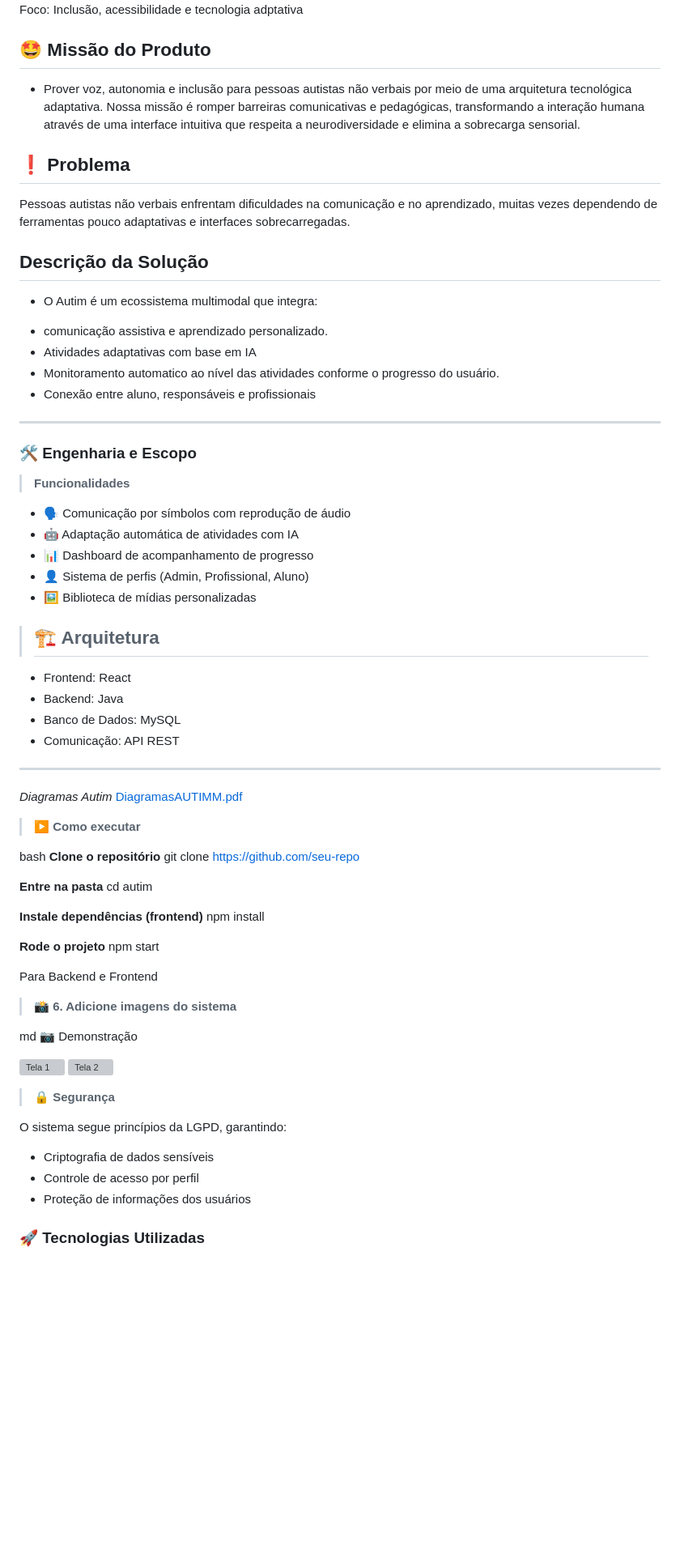
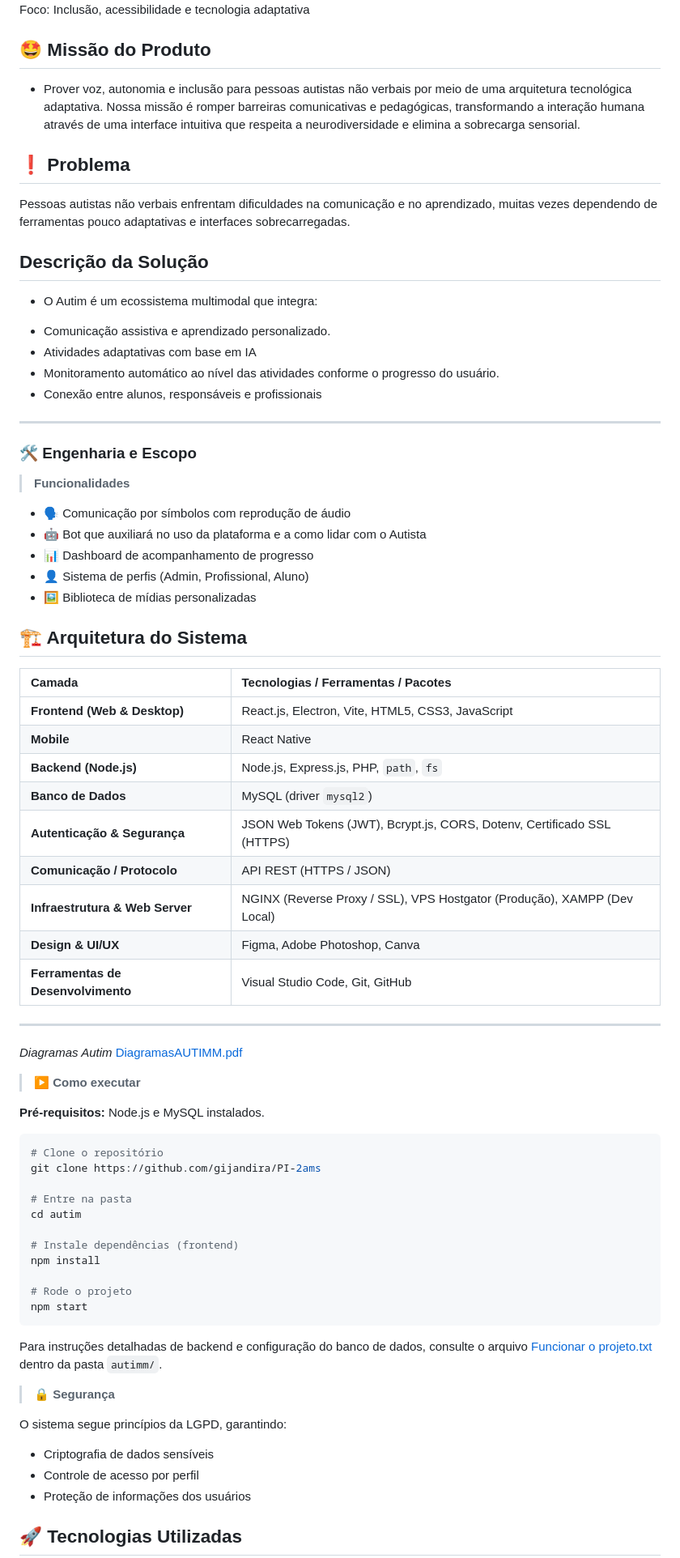
Before and after one commit to gijandira/PI-2ams, a Markdown page: README.md, the part around one of its changes. Shown at 81% size. Rendered like a GitHub page; blank space fills up the shorter version; grey boxes are pictures that could not be loaded.

````diff
--- a/README.md
+++ b/README.md
@@ -5,71 +12,79 @@
 <br>
-Foco: Inclusão, acessibilidade e tecnologia adptativa
+Foco: Inclusão, acessibilidade e tecnologia adaptativa
 
 ## 🤩 Missão do Produto
+
 * Prover voz, autonomia e inclusão para pessoas autistas não verbais por meio de uma arquitetura tecnológica adaptativa. Nossa missão é romper barreiras comunicativas e pedagógicas, transformando a interação humana através de uma interface intuitiva que respeita a neurodiversidade e elimina a sobrecarga sensorial.
 
 ## ❗ Problema
+
 Pessoas autistas não verbais enfrentam dificuldades na comunicação e no aprendizado, muitas vezes dependendo de ferramentas pouco adaptativas e interfaces sobrecarregadas.
 
 ## Descrição da Solução
+
 * O Autim é um ecossistema multimodal que integra:
-- comunicação assistiva e aprendizado personalizado.
+- Comunicação assistiva e aprendizado personalizado.
 - Atividades adaptativas com base em IA
-- Monitoramento automatico ao nível das atividades conforme o progresso do usuário.
-- Conexão entre aluno, responsáveis e profissionais
+- Monitoramento automático ao nível das atividades conforme o progresso do usuário.
+- Conexão entre alunos, responsáveis e profissionais
+
 ---
 
 ### 🛠️ Engenharia e Escopo
 
->**Funcionalidades**
+> **Funcionalidades**
+
 - 🗣️ Comunicação por símbolos com reprodução de áudio
-- 🤖 Adaptação automática de atividades com IA
+- 🤖 Bot que auxiliará no uso da plataforma e a como lidar com o Autista
 - 📊 Dashboard de acompanhamento de progresso
 - 👤 Sistema de perfis (Admin, Profissional, Aluno)
 - 🖼️ Biblioteca de mídias personalizadas
 
-> ## 🏗️ Arquitetura
+## 🏗️ Arquitetura do Sistema
 
-- Frontend: React
-- Backend: Java
-- Banco de Dados: MySQL
-- Comunicação: API REST
+| Camada | Tecnologias / Ferramentas / Pacotes |
+| :--- | :--- |
+| **Frontend (Web & Desktop)** | React.js, Electron, Vite, HTML5, CSS3, JavaScript |
+| **Mobile** | React Native |
+| **Backend (Node.js)** | Node.js, Express.js, PHP, `path`, `fs` |
+| **Banco de Dados** | MySQL (driver `mysql2`) |
+| **Autenticação & Segurança** | JSON Web Tokens (JWT), Bcrypt.js, CORS, Dotenv, Certificado SSL (HTTPS) |
+| **Comunicação / Protocolo** | API REST (HTTPS / JSON) |
+| **Infraestrutura & Web Server** | NGINX (Reverse Proxy / SSL), VPS Hostgator (Produção), XAMPP (Dev Local) |
+| **Design & UI/UX** | Figma, Adobe Photoshop, Canva |
+| **Ferramentas de Desenvolvimento** | Visual Studio Code, Git, GitHub |
+
 ---
+
 *Diagramas Autim*
 [DiagramasAUTIMM.pdf](https://github.com/user-attachments/files/27103746/DiagramasAUTIMM.pdf)
 
->**▶️ Como executar**
+> **▶️ Como executar**
 
-bash
-**Clone o repositório**
-git clone https://github.com/seu-repo
+**Pré-requisitos:** Node.js e MySQL instalados.
 
-**Entre na pasta**
+```bash
+# Clone o repositório
+git clone https://github.com/gijandira/PI-2ams
+
+# Entre na pasta
 cd autim
 
-**Instale dependências (frontend)**
+# Instale dependências (frontend)
 npm install
 
-**Rode o projeto**
+# Rode o projeto
 npm start
+```
 
+Para instruções detalhadas de backend e configuração do banco de dados, consulte o arquivo [Funcionar o projeto.txt](autimm/Funcionar%20o%20projeto.txt) dentro da pasta `autimm/`.
 
-Para Backend e Frontend
-
->**📸 6. Adicione imagens do sistema**
-
-md
-📷 Demonstração
-
-![Tela 1](link)
-![Tela 2](link)
-
->**🔒 Segurança**
+> **🔒 Segurança**
 
 O sistema segue princípios da LGPD, garantindo:
 - Criptografia de dados sensíveis
 - Controle de acesso por perfil
 - Proteção de informações dos usuários
 
-### 🚀 Tecnologias Utilizadas
+## 🚀 Tecnologias Utilizadas
 
````
Also changed, not shown: other parts of README.md (+107 -17 lines).
